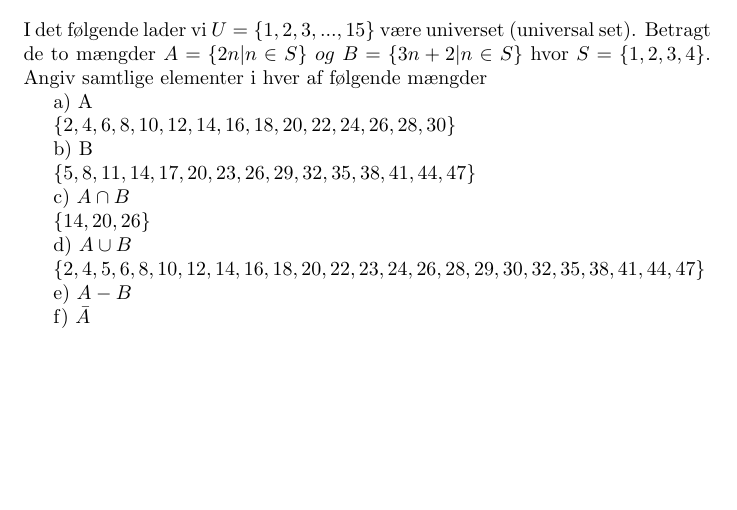
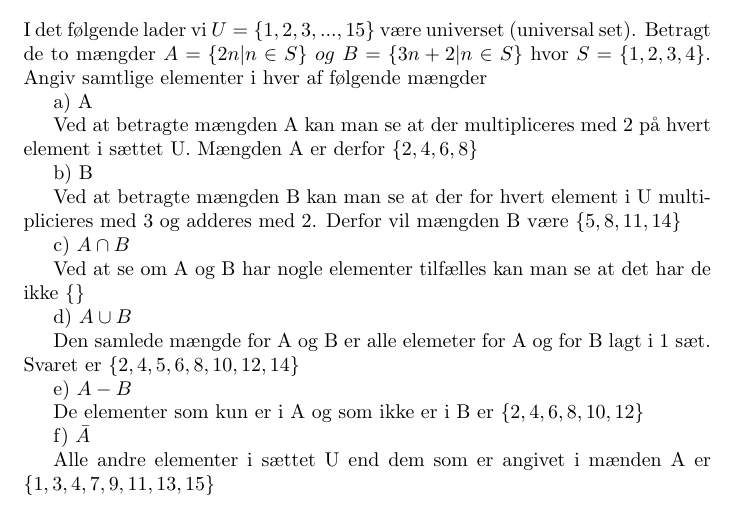
Before and after one commit to Awpaa/takehome_dm500, a LaTeX document (takehomemain.tex): part of the page, cut so that both start at the same text, the shorter picture padded with empty space. Compiled offline with pdfLaTeX.

Commit message:
opgave 1 færdig

```diff
--- a/takehomemain.tex
+++ b/takehomemain.tex
@@ -15,23 +15,32 @@ I det følgende lader vi \(U = \{1, 2, 3, . . . , 15\}\) være universet (univer
 
 a) A
 
-\(\{2,4,6,8,10,12,14,16,18,20,22,24,26,28,30\}\)
+Ved at betragte mængden A kan man se at der multipliceres med 2 på hvert element i sættet U. Mængden A er derfor
+\(\{2,4,6,8\}\)
 
 b) B
 
-\(\{5,8,11,14,17,20,23,26,29,32,35,38,41,44,47\}\)
+Ved at betragte mængden B kan man se at der for hvert element i U multiplicieres med 3 og adderes med 2. Derfor vil mængden B være
+\(\{5,8,11,14\}\)
 
 c) \(A \cap B\)
 
-\(\{14,20,26\}\)
+Ved at se om A og B har nogle elementer tilfælles kan man se at det har de ikke
+\(\{\}\)
 
 d) \(A \cup B\)
 
-\(\{2,4,5,6,8,10,12,14,16,18,20,22,23,24,26,28,29,30,32,35,38,41,44,47\}\)
+Den samlede mængde for A og B er alle elemeter for A og for B lagt i 1 sæt. Svaret er
+\(\{2,4,5,6,8,10,12,14\}\)
 
 e) \(A-B\)
 
+De elementer som kun er i A og som ikke er i B er
+\(\{2,4,6,8,10,12\}\)
+
 f) \(\bar A \)
 
+Alle andre elementer i sættet U end dem som er angivet i mænden A er
+\(\{1,3,4,7,9,11,13,15\}\)
 
 \end{document}
```
